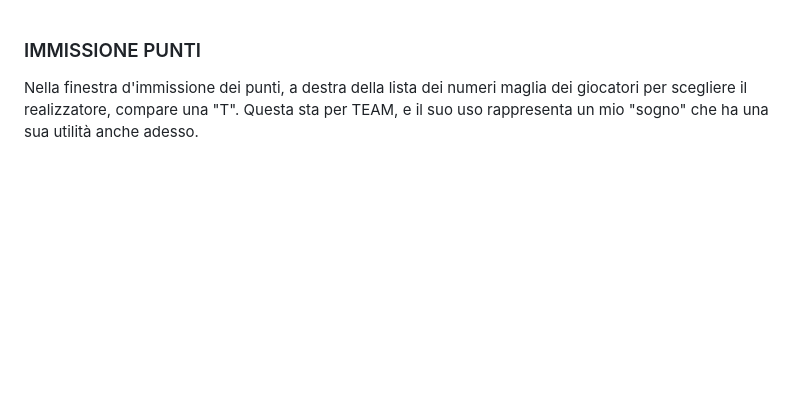
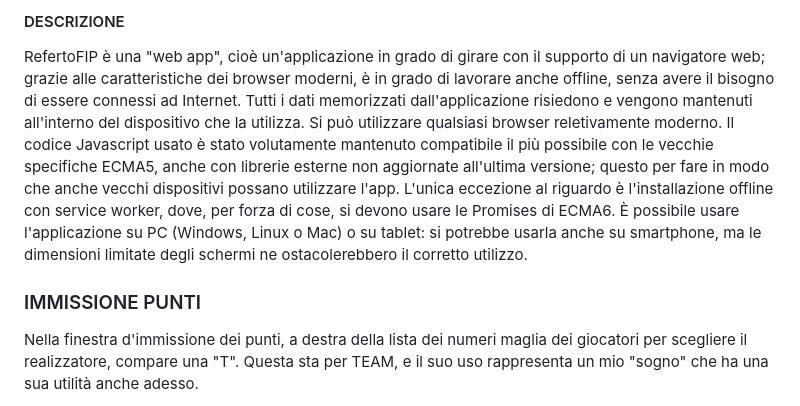
Before and after one commit to fello62/refertofip, a Markdown page: README.md, the part around the change. GitHub-like rendering; blank space fills up the shorter version.

```diff
--- a/README.md
+++ b/README.md
@@ -1,3 +1,8 @@
+#### DESCRIZIONE
+RefertoFIP è una "web app", cioè un'applicazione in grado di girare con il supporto di un navigatore web; grazie alle caratteristiche dei browser moderni, è in grado di lavorare anche offline, senza avere il bisogno di essere connessi ad Internet. Tutti i dati memorizzati dall'applicazione risiedono e vengono mantenuti all'interno del dispositivo che la utilizza.
+Si può utilizzare qualsiasi browser reletivamente moderno. Il codice Javascript usato è stato volutamente mantenuto compatibile il più possibile con le vecchie specifiche ECMA5, anche con librerie esterne non aggiornate all'ultima versione; questo per fare in modo che anche vecchi dispositivi possano utilizzare l'app. L'unica eccezione al riguardo è l'installazione offline con service worker, dove, per forza di cose, si devono usare le Promises di ECMA6.
+È possibile usare l'applicazione su PC (Windows, Linux o Mac) o su tablet: si potrebbe usarla anche su smartphone, ma le dimensioni limitate degli schermi ne ostacolerebbero il corretto utilizzo.
+
 ### IMMISSIONE PUNTI
 Nella finestra d'immissione dei punti, a destra della lista dei numeri maglia dei giocatori per scegliere il realizzatore, compare una "T". Questa sta per TEAM, e il suo uso rappresenta un mio "sogno" che ha una sua utilità anche adesso.
 
```
